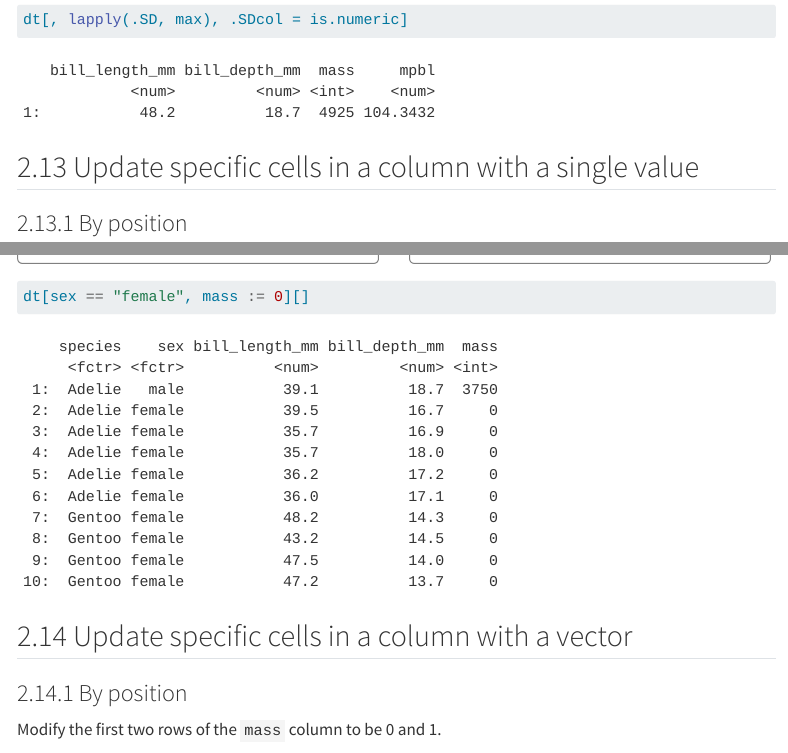
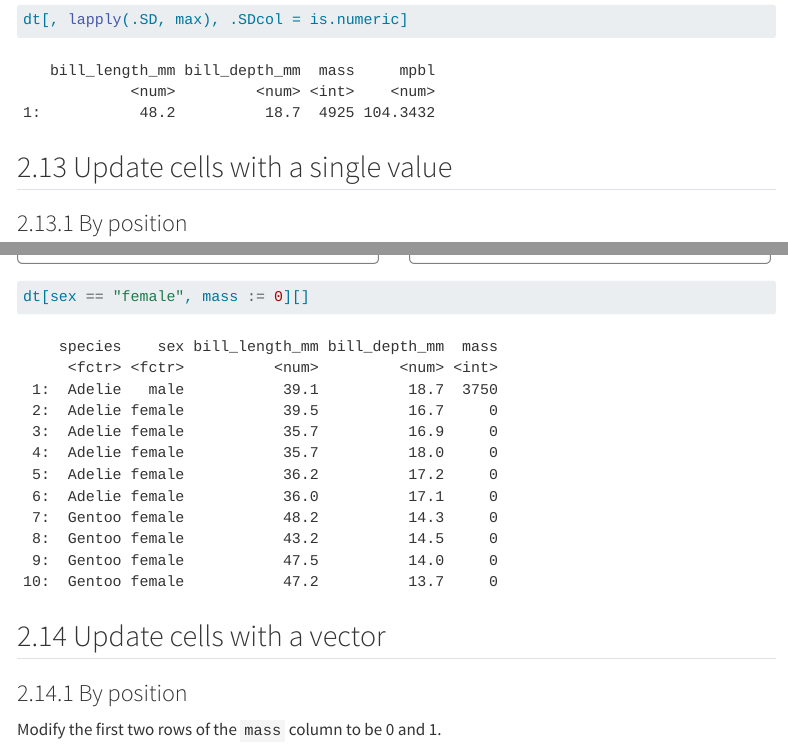
Before and after one commit to emitanaka/rsyntax, a Quarto document (data-wrangling/base-vs-tidyverse/index.qmd): the page in a window 1100 px wide, from 8960 px down, and a second part further down, joined at a grey line. Rendered offline with R 4.5, knitr and Pandoc in place of Quarto, with nearby package versions; menus at the side of the page are left out; long lines of code are wrapped.

Commit message:
rename header

```diff
--- a/data-wrangling/base-vs-tidyverse/index.qmd
+++ b/data-wrangling/base-vs-tidyverse/index.qmd
@@ -917,7 +917,7 @@ dt[, lapply(.SD, max), .SDcol = is.numeric]
 :::
 
 
-## Update specific cells in a column with a single value
+## Update cells with a single value
 
 
 ### By position
@@ -1009,7 +1009,7 @@ dt[sex == "female", mass := 0][]
 :::
 
 
-## Update specific cells in a column with a vector
+## Update cells with a vector
 
 
 ### By position
```
Also changed, not shown: data-wrangling/base-vs-tidyverse/index.qmd (2 more changed lines).
